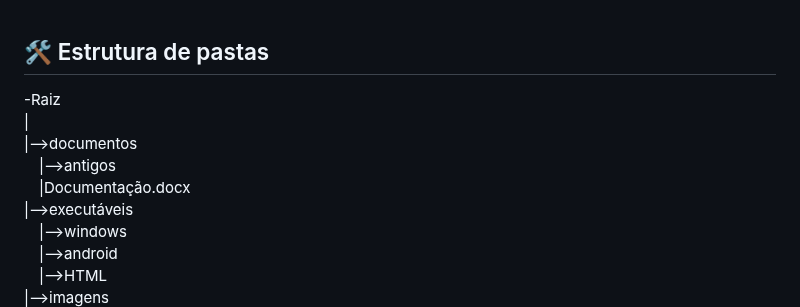
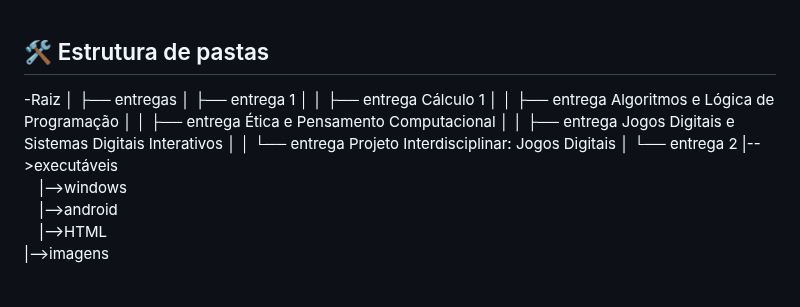
Before and after one commit to 2025-1-MCC1/Projeto1, a Markdown page: README.md, the part around the change. Rendered like a GitHub page; blank space fills up the shorter version.

```diff
--- a/README.md
+++ b/README.md
@@ -35,11 +35,16 @@ May the force be with you!
 
 ## 🛠 Estrutura de pastas
 
--Raiz<br>
-|<br>
-|-->documentos<br>
-  &emsp;|-->antigos<br>
-  &emsp;|Documentação.docx<br>
+-Raiz
+│
+├── entregas
+│   ├── entrega 1
+│   │   ├── entrega Cálculo 1
+│   │   ├── entrega Algoritmos e Lógica de Programação
+│   │   ├── entrega Ética e Pensamento Computacional
+│   │   ├── entrega Jogos Digitais e Sistemas Digitais Interativos
+│   │   └── entrega Projeto Interdisciplinar: Jogos Digitais
+│   └── entrega 2
 |-->executáveis<br>
   &emsp;|-->windows<br>
   &emsp;|-->android<br>
```
